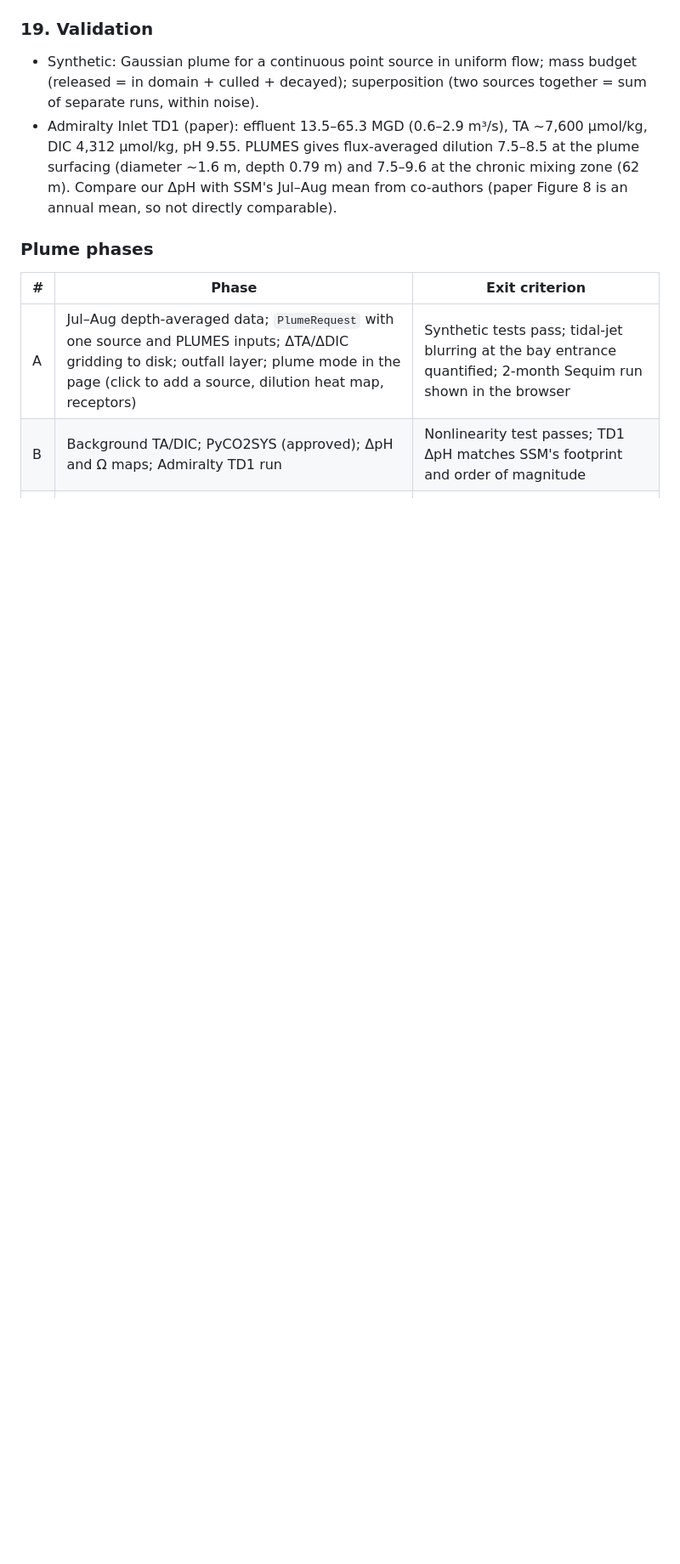
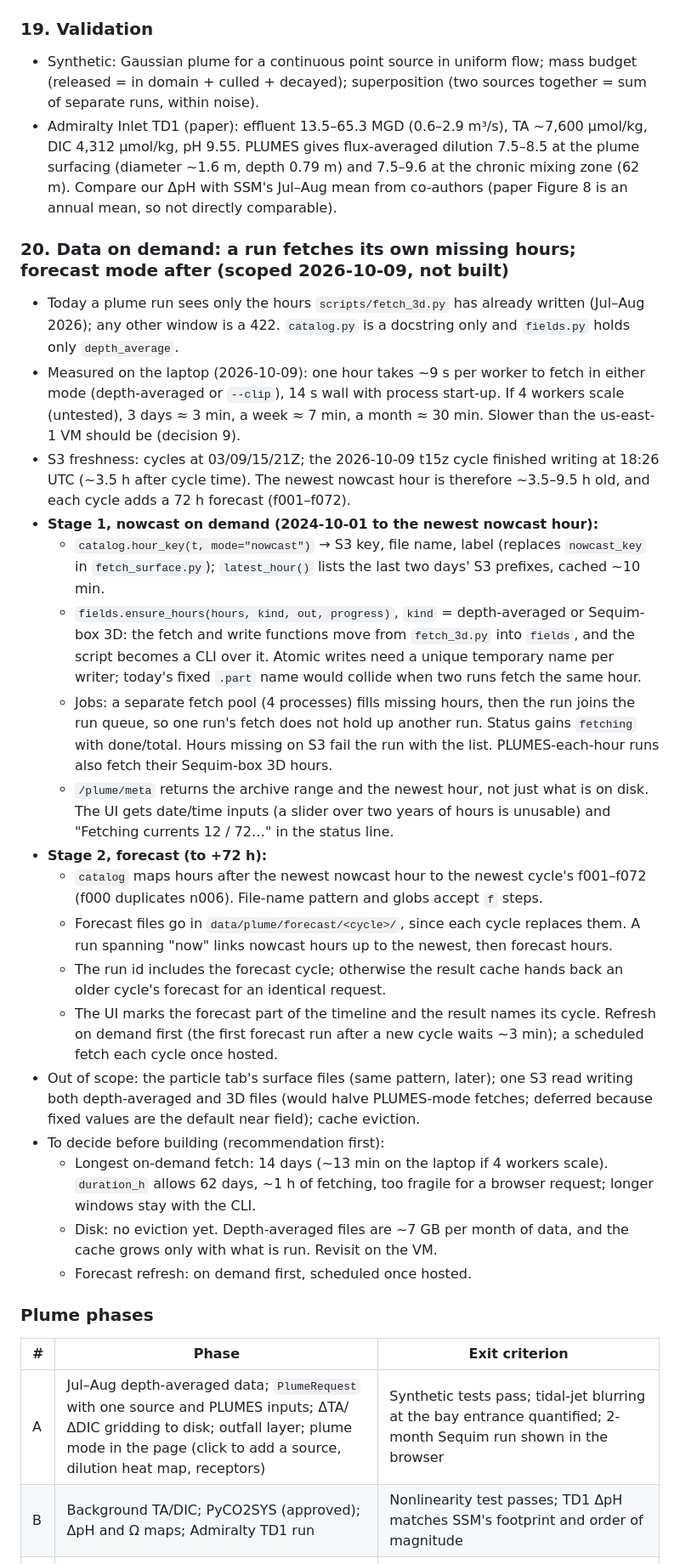
Before and after one commit to connorjmack/SSM-PT, a Markdown page: docs/plan.md, the part around one of its changes. Shown at 85% size. GitHub-like rendering; blank space fills up the shorter version.

```diff
--- a/docs/plan.md
+++ b/docs/plan.md
@@ -183,6 +183,26 @@ A web particle-tracking tool for the Salish Sea for WDFW and other semi-technica
 - Synthetic: Gaussian plume for a continuous point source in uniform flow; mass budget (released = in domain + culled + decayed); superposition (two sources together = sum of separate runs, within noise).
 - Admiralty Inlet TD1 (paper): effluent 13.5–65.3 MGD (0.6–2.9 m³/s), TA ~7,600 µmol/kg, DIC 4,312 µmol/kg, pH 9.55. PLUMES gives flux-averaged dilution 7.5–8.5 at the plume surfacing (diameter ~1.6 m, depth 0.79 m) and 7.5–9.6 at the chronic mixing zone (62 m). Compare our ΔpH with SSM's Jul–Aug mean from co-authors (paper Figure 8 is an annual mean, so not directly comparable).
 
+### 20. Data on demand: a run fetches its own missing hours; forecast mode after (scoped 2026-10-09, not built)
+- Today a plume run sees only the hours `scripts/fetch_3d.py` has already written (Jul–Aug 2026); any other window is a 422. `catalog.py` is a docstring only and `fields.py` holds only `depth_average`.
+- Measured on the laptop (2026-10-09): one hour takes ~9 s per worker to fetch in either mode (depth-averaged or `--clip`), 14 s wall with process start-up. If 4 workers scale (untested), 3 days ≈ 3 min, a week ≈ 7 min, a month ≈ 30 min. Slower than the us-east-1 VM should be (decision 9).
+- S3 freshness: cycles at 03/09/15/21Z; the 2026-10-09 t15z cycle finished writing at 18:26 UTC (~3.5 h after cycle time). The newest nowcast hour is therefore ~3.5–9.5 h old, and each cycle adds a 72 h forecast (f001–f072).
+- **Stage 1, nowcast on demand (2024-10-01 to the newest nowcast hour):**
+  - `catalog.hour_key(t, mode="nowcast")` → S3 key, file name, label (replaces `nowcast_key` in `fetch_surface.py`); `latest_hour()` lists the last two days' S3 prefixes, cached ~10 min.
+  - `fields.ensure_hours(hours, kind, out, progress)`, `kind` = depth-averaged or Sequim-box 3D: the fetch and write functions move from `fetch_3d.py` into `fields`, and the script becomes a CLI over it. Atomic writes need a unique temporary name per writer; today's fixed `.part` name would collide when two runs fetch the same hour.
+  - Jobs: a separate fetch pool (4 processes) fills missing hours, then the run joins the run queue, so one run's fetch does not hold up another run. Status gains `fetching` with done/total. Hours missing on S3 fail the run with the list. PLUMES-each-hour runs also fetch their Sequim-box 3D hours.
+  - `/plume/meta` returns the archive range and the newest hour, not just what is on disk. The UI gets date/time inputs (a slider over two years of hours is unusable) and "Fetching currents 12 / 72…" in the status line.
+- **Stage 2, forecast (to +72 h):**
+  - `catalog` maps hours after the newest nowcast hour to the newest cycle's f001–f072 (f000 duplicates n006). File-name pattern and globs accept `f` steps.
+  - Forecast files go in `data/plume/forecast/<cycle>/`, since each cycle replaces them. A run spanning "now" links nowcast hours up to the newest, then forecast hours.
+  - The run id includes the forecast cycle; otherwise the result cache hands back an older cycle's forecast for an identical request.
+  - The UI marks the forecast part of the timeline and the result names its cycle. Refresh on demand first (the first forecast run after a new cycle waits ~3 min); a scheduled fetch each cycle once hosted.
+- Out of scope: the particle tab's surface files (same pattern, later); one S3 read writing both depth-averaged and 3D files (would halve PLUMES-mode fetches; deferred because fixed values are the default near field); cache eviction.
+- To decide before building (recommendation first):
+  - Longest on-demand fetch: 14 days (~13 min on the laptop if 4 workers scale). `duration_h` allows 62 days, ~1 h of fetching, too fragile for a browser request; longer windows stay with the CLI.
+  - Disk: no eviction yet. Depth-averaged files are ~7 GB per month of data, and the cache grows only with what is run. Revisit on the VM.
+  - Forecast refresh: on demand first, scheduled once hosted.
+
 ### Plume phases
 
 | # | Phase | Exit criterion |
```
Also changed, not shown: other parts of docs/plan.md (+2 -0 lines), docs/todo.md (+22 -1 lines).
